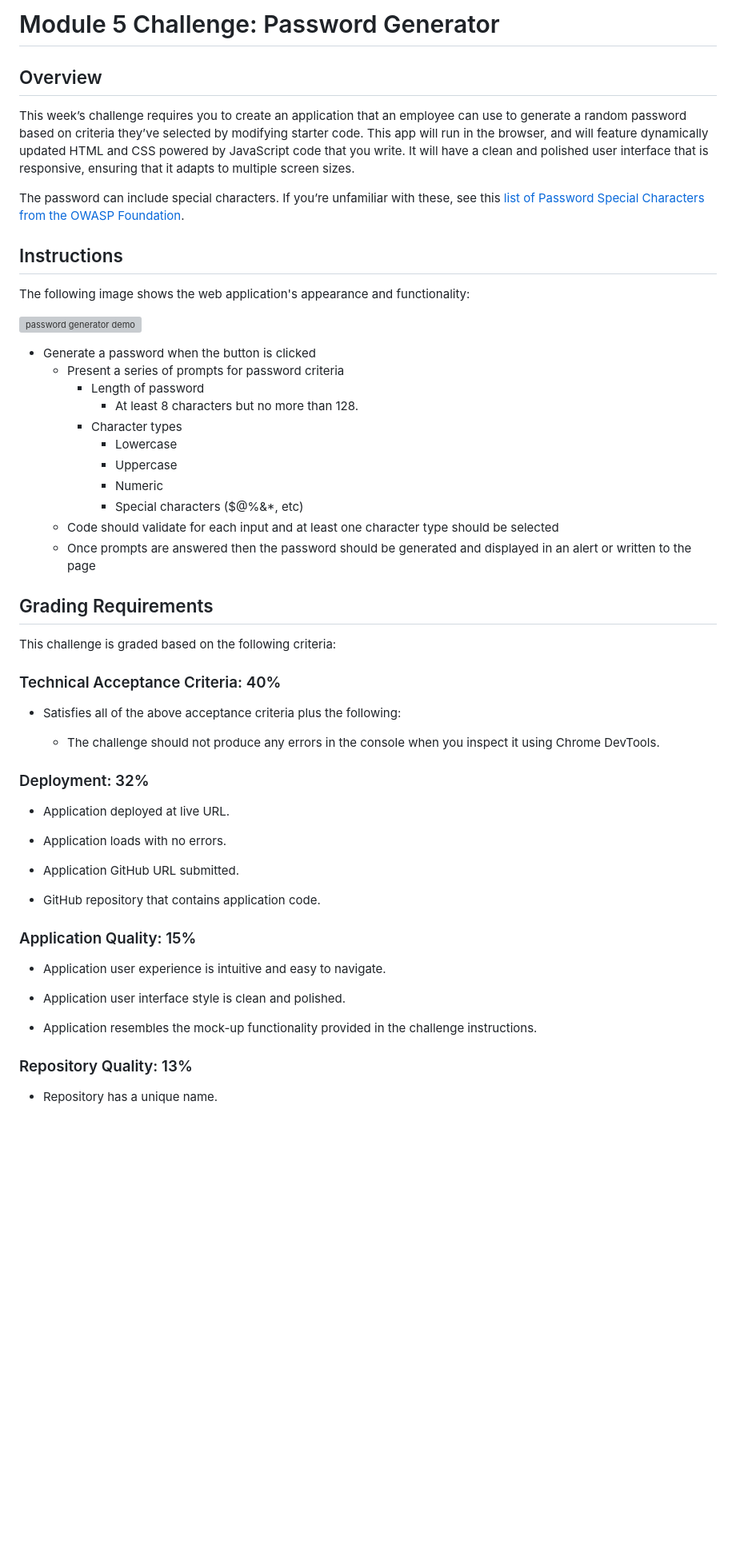
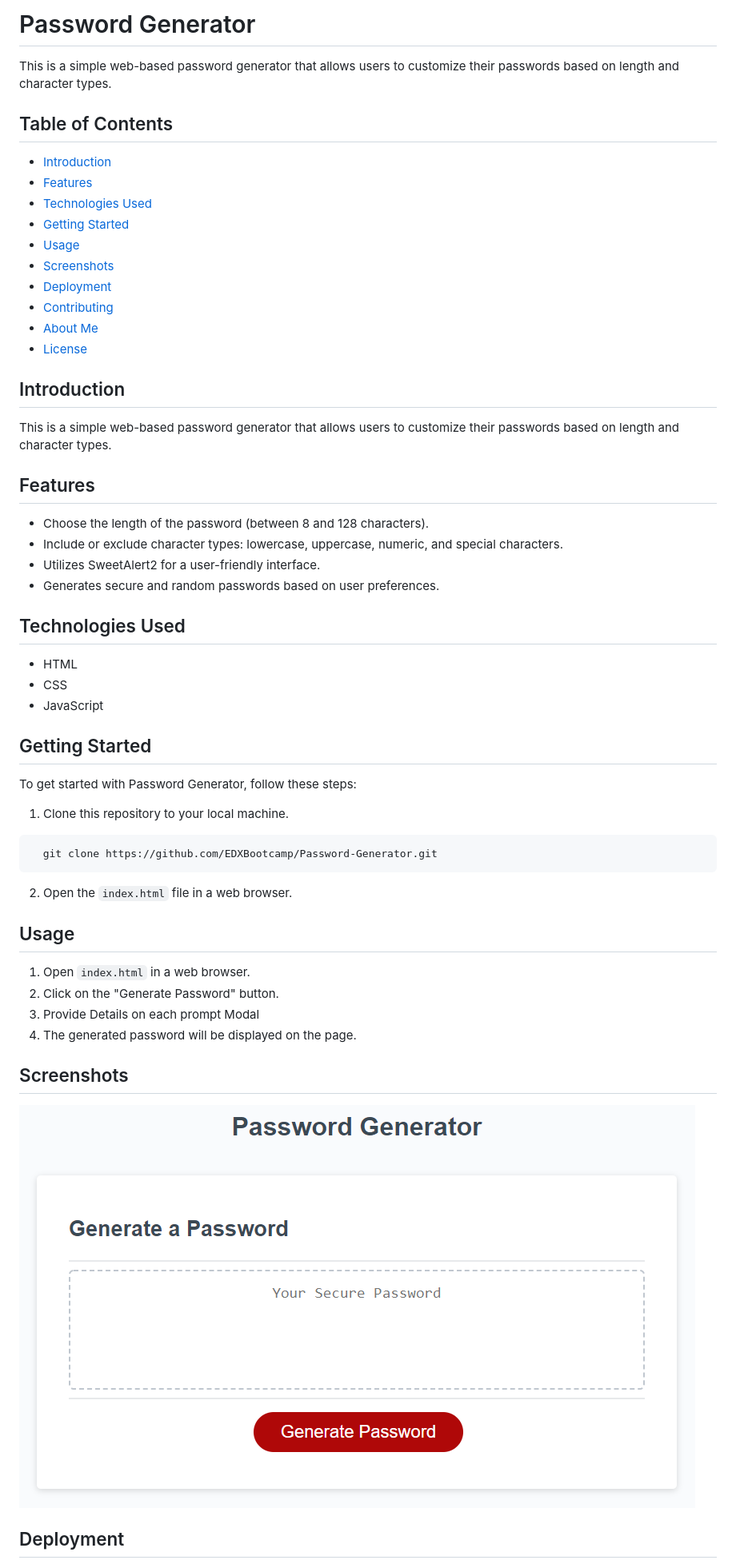
Before and after one commit to EDXBootcamp/Password-Generator, a Markdown page: README.md, the part around the change printed below. Shown: that part at 80% size. GitHub-like rendering; pictures changed too: screenshot.png (added); blank space fills up the shorter version; grey boxes are pictures that could not be loaded.

````diff
--- a/README.md
+++ b/README.md
@@ -1,59 +1,59 @@
-# Module 5 Challenge: Password Generator
+# Password Generator
 
-## Overview
-
-This week’s challenge requires you to create an application that an employee can use to generate a random password based on criteria they’ve selected by modifying starter code. This app will run in the browser, and will feature dynamically updated HTML and CSS powered by JavaScript code that you write. It will have a clean and polished user interface that is responsive, ensuring that it adapts to multiple screen sizes.
-
-The password can include special characters. If you’re unfamiliar with these, see this [list of Password Special Characters from the OWASP Foundation](https://www.owasp.org/index.php/Password_special_characters).
-
-## Instructions
-
-The following image shows the web application's appearance and functionality:
-
-![password generator demo](./assets/05-javascript-challenge-demo.png)
+This is a simple web-based password generator that allows users to customize their passwords based on length and character types.
 
 
-* Generate a password when the button is clicked
-  * Present a series of prompts for password criteria
-    * Length of password
-      * At least 8 characters but no more than 128.
-    * Character types
-      * Lowercase
-      * Uppercase
-      * Numeric
-      * Special characters ($@%&*, etc)
-  * Code should validate for each input and at least one character type should be selected
-  * Once prompts are answered then the password should be generated and displayed in an alert or written to the page
+## Table of Contents
 
-## Grading Requirements
+- [Introduction](#introduction)
+- [Features](#features)
+- [Technologies Used](#technology)
+- [Getting Started](#getting-started)
+- [Usage](#usage)
+- [Screenshots](#screenshots)
+- [Deployment](#deployment)
+- [Contributing](#contributing)
+- [About Me](#aboutme)
+- [License](#license)
 
-This challenge is graded based on the following criteria:
+## Introduction
 
-### Technical Acceptance Criteria: 40%
+This is a simple web-based password generator that allows users to customize their passwords based on length and character types.
 
-* Satisfies all of the above acceptance criteria plus the following:
+## Features
 
-  * The challenge should not produce any errors in the console when you inspect it using Chrome DevTools.
+- Choose the length of the password (between 8 and 128 characters).
+- Include or exclude character types: lowercase, uppercase, numeric, and special characters.
+- Utilizes SweetAlert2 for a user-friendly interface.
+- Generates secure and random passwords based on user preferences.
 
-### Deployment: 32%
+## Technologies Used
+- HTML
+- CSS
+- JavaScript
 
-* Application deployed at live URL.
+## Getting Started
 
-* Application loads with no errors.
+To get started with Password Generator, follow these steps:
 
-* Application GitHub URL submitted.
+1. Clone this repository to your local machine.
 
-* GitHub repository that contains application code.
+```bash
+  git clone https://github.com/EDXBootcamp/Password-Generator.git
+```
 
-### Application Quality: 15%
+2. Open the `index.html` file in a web browser.
 
-* Application user experience is intuitive and easy to navigate.
+## Usage
 
-* Application user interface style is clean and polished.
+1. Open `index.html` in a web browser.
+2. Click on the "Generate Password" button.
+3. Provide Details on each prompt Modal
+4. The generated password will be displayed on the page.
 
-* Application resembles the mock-up functionality provided in the challenge instructions.
+## Screenshots
 
-### Repository Quality: 13%
+![Password Generator Screenshot](screenshot.png)
 
-* Repository has a unique name.
+## Deployment
 
````
Also changed, not shown: other parts of README.md (+14 -11 lines).
